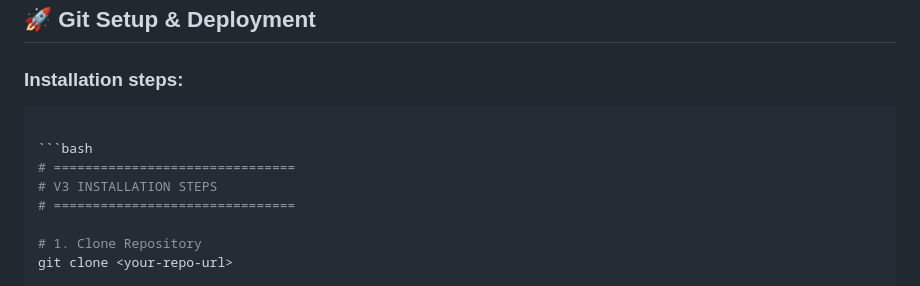
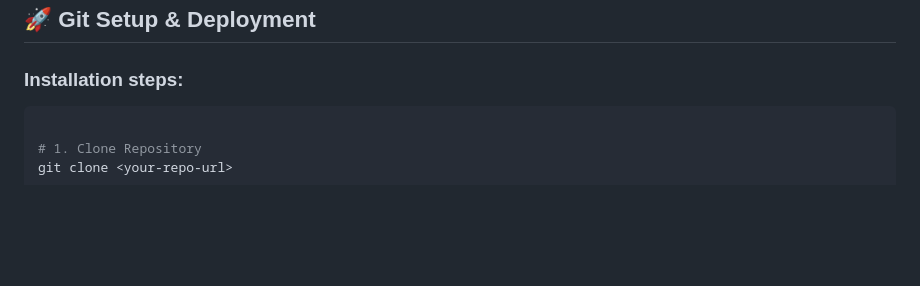
Before and after one commit to DAKSHESHK3/Skillect-ResumeV3, a Markdown page: README.md, the part around the change. GitHub-like rendering; blank space fills up the shorter version.

Commit message:
Update installation steps in README
Removed outdated installation steps for V3.

````diff
--- a/README.md
+++ b/README.md
@@ -61,11 +61,6 @@ skillect-v3/
 ### Installation steps:
 
 ```bash
-
-```bash
-# ===============================
-# V3 INSTALLATION STEPS
-# ===============================
 
 # 1. Clone Repository
 git clone <your-repo-url>
````
